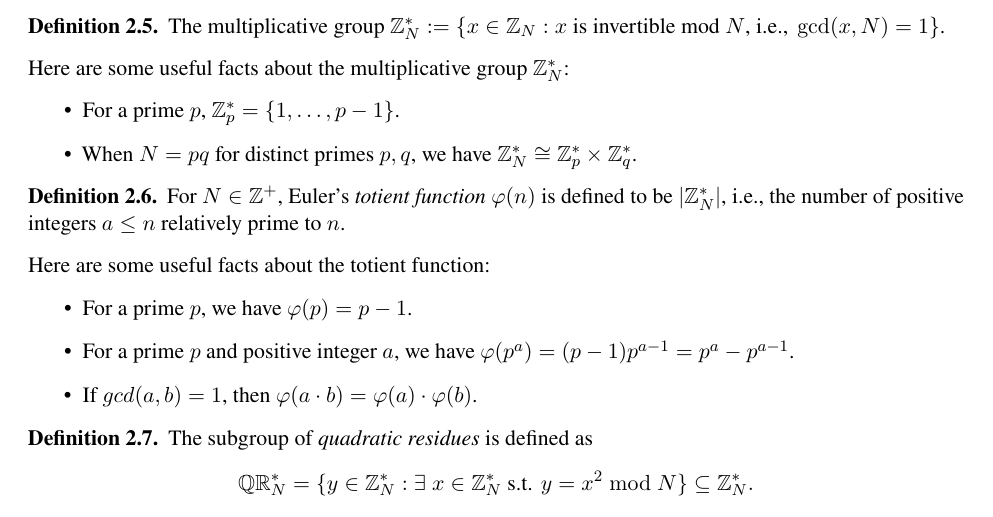
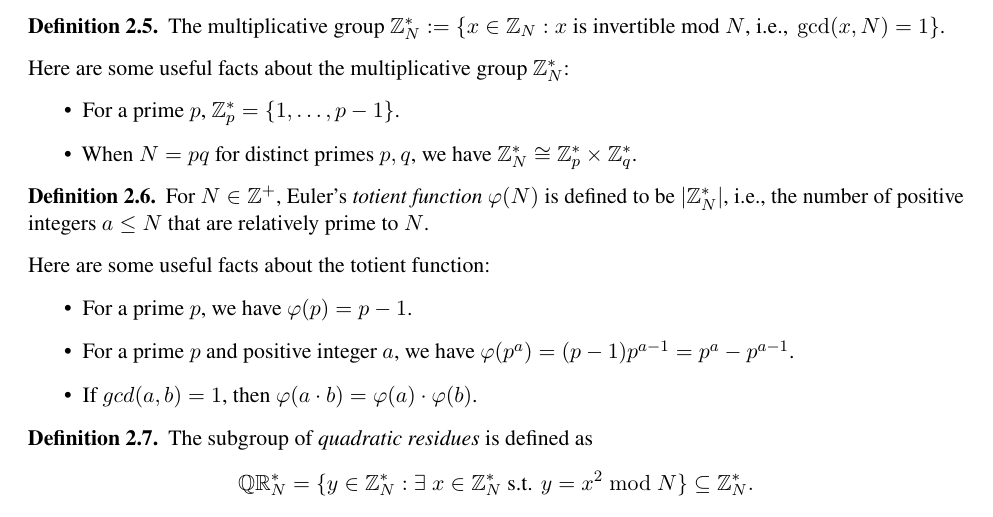
Before and after one commit to cpeikert/TheoryOfCryptography, a LaTeX document (src/lec04.tex): part of page 3 of 5, cut so that both start at the same text. Compiled offline with pdfLaTeX.

Commit message:
fixed capitalization

```diff
--- a/src/lec04.tex
+++ b/src/lec04.tex
@@ -203,9 +203,9 @@ $\ZN^{*}$:
 \end{itemize}
 
 \begin{definition}
-  For $N \in \Z^+$, Euler's \emph{totient function} $\varphi(n)$ is
+  For $N \in \Z^+$, Euler's \emph{totient function} $\varphi(N)$ is
   defined to be $\abs{\ZN^{*}}$, i.e., the number of positive integers
-  $a \leq n$ relatively prime to $n$.
+  $a \leq N$ that are relatively prime to $N$.
 \end{definition}
 
 \noindent Here are some useful facts about the totient function:
```
